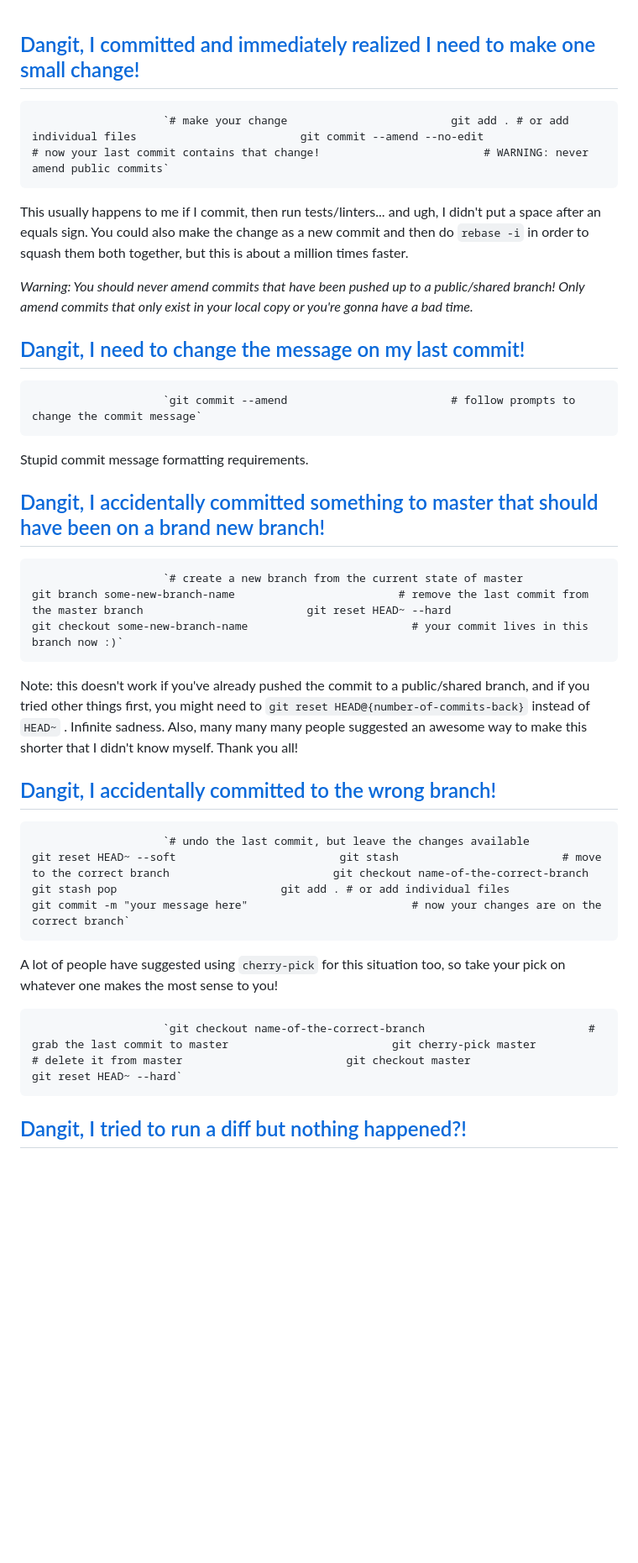
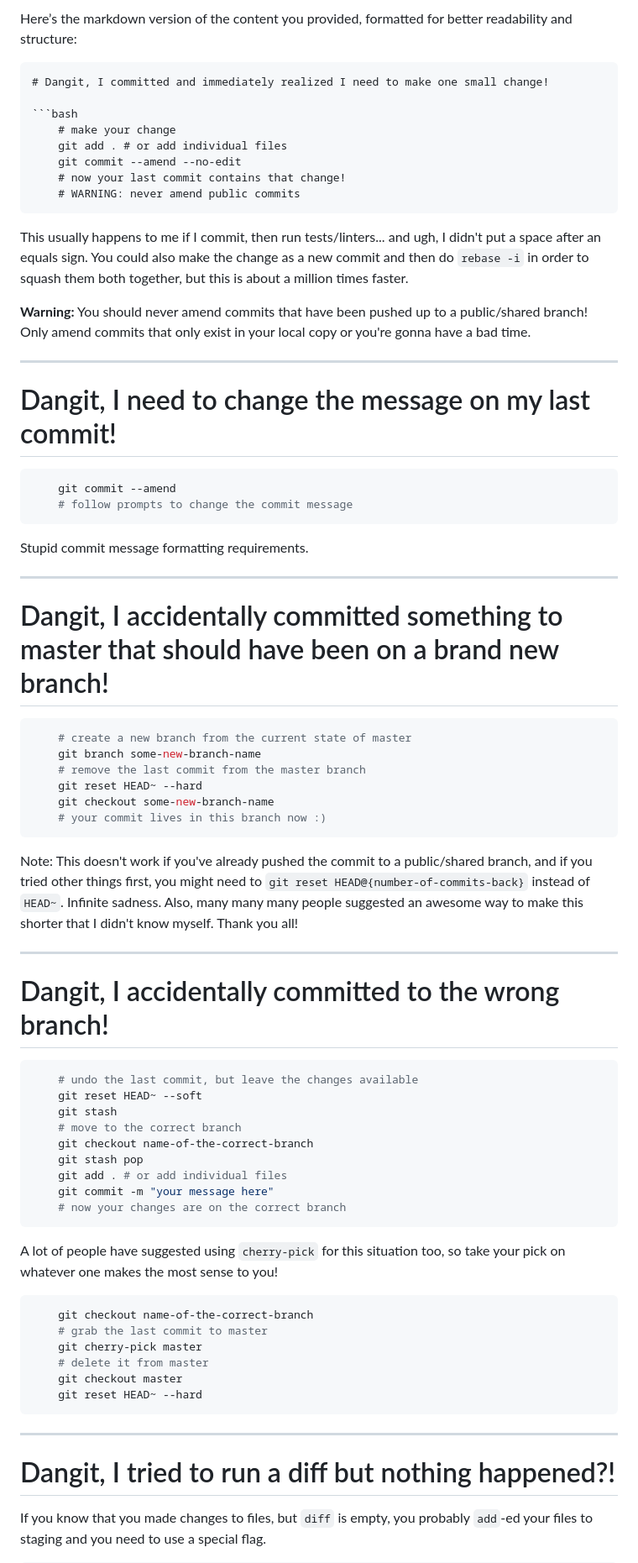
Before and after one commit to lefht/oaxaca, a Markdown page: README.md, the part around the change printed below. Shown: that part at 84% size. GitHub-like rendering; blank space fills up the shorter version.

Commit message:
new format

````diff
--- a/README.md
+++ b/README.md
@@ -1,47 +1,76 @@
+Here’s the markdown version of the content you provided, formatted for better readability and structure:
 
+```markdown
+# Dangit, I committed and immediately realized I need to make one small change!
 
-[Dangit, I committed and immediately realized I need to make one small change!](#change-last-commit)
-----------------------------------------------------------------------------------------------------
-
-                        `# make your change                         git add . # or add individual files                         git commit --amend --no-edit                         # now your last commit contains that change!                         # WARNING: never amend public commits`
-
-
+```bash
+    # make your change
+    git add . # or add individual files
+    git commit --amend --no-edit
+    # now your last commit contains that change!
+    # WARNING: never amend public commits
+```
 
 This usually happens to me if I commit, then run tests/linters... and ugh, I didn't put a space after an equals sign. You could also make the change as a new commit and then do `rebase -i` in order to squash them both together, but this is about a million times faster.
 
-_Warning: You should never amend commits that have been pushed up to a public/shared branch! Only amend commits that only exist in your local copy or you're gonna have a bad time._
+**Warning:** You should never amend commits that have been pushed up to a public/shared branch! Only amend commits that only exist in your local copy or you're gonna have a bad time.
 
-[Dangit, I need to change the message on my last commit!](#change-last-commit-message)
---------------------------------------------------------------------------------------
+---
 
-                        `git commit --amend                         # follow prompts to change the commit message`
+# Dangit, I need to change the message on my last commit!
 
-
+```bash
+    git commit --amend
+    # follow prompts to change the commit message
+```
 
 Stupid commit message formatting requirements.
 
-[Dangit, I accidentally committed something to master that should have been on a brand new branch!](#accidental-commit-master)
-------------------------------------------------------------------------------------------------------------------------------
+---
 
-                        `# create a new branch from the current state of master                         git branch some-new-branch-name                         # remove the last commit from the master branch                         git reset HEAD~ --hard                         git checkout some-new-branch-name                         # your commit lives in this branch now :)`
+# Dangit, I accidentally committed something to master that should have been on a brand new branch!
 
+```bash
+    # create a new branch from the current state of master
+    git branch some-new-branch-name
+    # remove the last commit from the master branch
+    git reset HEAD~ --hard
+    git checkout some-new-branch-name
+    # your commit lives in this branch now :)
+```
 
+Note: This doesn't work if you've already pushed the commit to a public/shared branch, and if you tried other things first, you might need to `git reset HEAD@{number-of-commits-back}` instead of `HEAD~`. Infinite sadness. Also, many many many people suggested an awesome way to make this shorter that I didn't know myself. Thank you all!
 
-Note: this doesn't work if you've already pushed the commit to a public/shared branch, and if you tried other things first, you might need to `git reset HEAD@{number-of-commits-back}` instead of `HEAD~` . Infinite sadness. Also, many many many people suggested an awesome way to make this shorter that I didn't know myself. Thank you all!
+---
 
-[Dangit, I accidentally committed to the wrong branch!](#accidental-commit-wrong-branch)
-----------------------------------------------------------------------------------------
+# Dangit, I accidentally committed to the wrong branch!
 
-                        `# undo the last commit, but leave the changes available                         git reset HEAD~ --soft                         git stash                         # move to the correct branch                         git checkout name-of-the-correct-branch                         git stash pop                         git add . # or add individual files                         git commit -m "your message here"                         # now your changes are on the correct branch`
-
-
+```bash
+    # undo the last commit, but leave the changes available
+    git reset HEAD~ --soft
+    git stash
+    # move to the correct branch
+    git checkout name-of-the-correct-branch
+    git stash pop
+    git add . # or add individual files
+    git commit -m "your message here"
+    # now your changes are on the correct branch
+```
 
 A lot of people have suggested using `cherry-pick` for this situation too, so take your pick on whatever one makes the most sense to you!
 
-                        `git checkout name-of-the-correct-branch                         # grab the last commit to master                         git cherry-pick master                         # delete it from master                         git checkout master                         git reset HEAD~ --hard`
+```bash
+    git checkout name-of-the-correct-branch
+    # grab the last commit to master
+    git cherry-pick master
+    # delete it from master
+    git checkout master
+    git reset HEAD~ --hard
+```
 
+---
 
+# Dangit, I tried to run a diff but nothing happened?!
 
-[Dangit, I tried to run a diff but nothing happened?!](#dude-wheres-my-diff)
-----------------------------------------------------------------------------
+If you know that you made changes to files, but `diff` is empty, you probably `add`-ed your files to staging and you need to use a special flag.
 
````
Also changed, not shown: other parts of README.md (+49 -19 lines).
